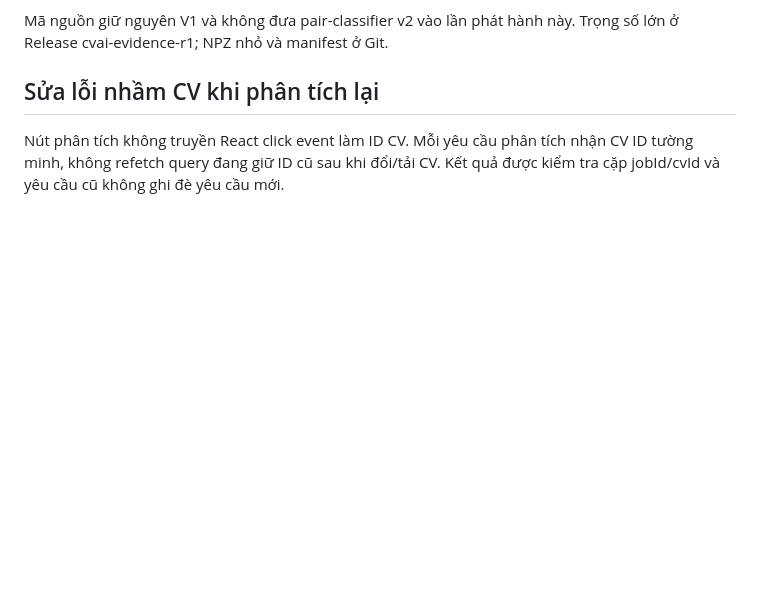
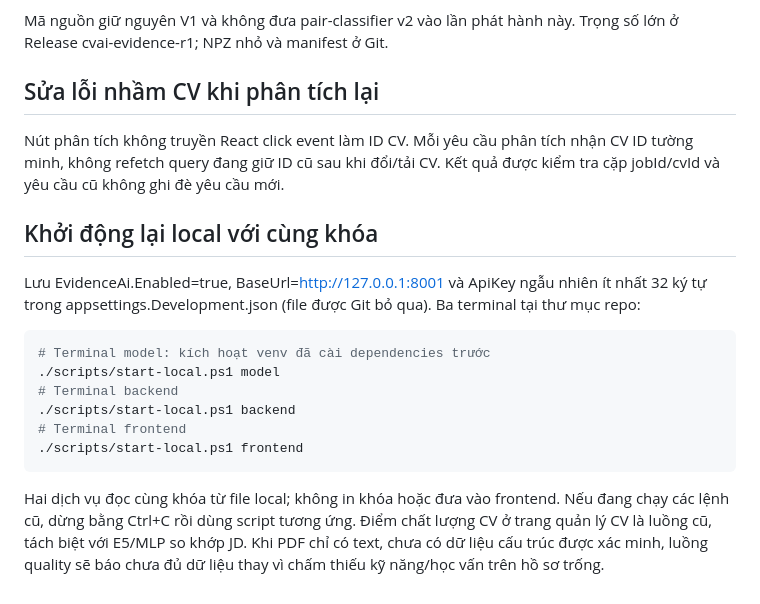
Before and after one commit to GSK7625/CVAI, a Markdown page: INTEGRATION.md, the part around the change. Rendered like a GitHub page; blank space fills up the shorter version.

Commit message:
docs: explain shared local startup and separate CV quality from matching
Update INTEGRATION.md to keep the CV quality completeness check distinct from trained CV-JD matching and prevent local API keys from drifting between terminals. Credentials remain in ignored local configuration.

Validation: 83 backend tests, 25 frontend tests, TypeScript and production build; real selected CV text available and explicit needs_review response verified.

````diff
--- a/INTEGRATION.md
+++ b/INTEGRATION.md
@@ -89,3 +89,24 @@ Trọng số lớn ở Release cvai-evidence-r1; NPZ nhỏ và manifest ở Git.
 Nút phân tích không truyền React click event làm ID CV. Mỗi yêu cầu phân tích
 nhận CV ID tường minh, không refetch query đang giữ ID cũ sau khi đổi/tải CV.
 Kết quả được kiểm tra cặp jobId/cvId và yêu cầu cũ không ghi đè yêu cầu mới.
+
+## Khởi động lại local với cùng khóa
+
+Lưu EvidenceAi.Enabled=true, BaseUrl=http://127.0.0.1:8001 và ApiKey ngẫu nhiên
+ít nhất 32 ký tự trong appsettings.Development.json (file được Git bỏ qua).
+Ba terminal tại thư mục repo:
+
+```powershell
+# Terminal model: kích hoạt venv đã cài dependencies trước
+./scripts/start-local.ps1 model
+# Terminal backend
+./scripts/start-local.ps1 backend
+# Terminal frontend
+./scripts/start-local.ps1 frontend
+```
+
+Hai dịch vụ đọc cùng khóa từ file local; không in khóa hoặc đưa vào frontend.
+Nếu đang chạy các lệnh cũ, dừng bằng Ctrl+C rồi dùng script tương ứng.
+Điểm chất lượng CV ở trang quản lý CV là luồng cũ, tách biệt với E5/MLP so khớp
+JD. Khi PDF chỉ có text, chưa có dữ liệu cấu trúc được xác minh, luồng quality
+sẽ báo chưa đủ dữ liệu thay vì chấm thiếu kỹ năng/học vấn trên hồ sơ trống.
````
